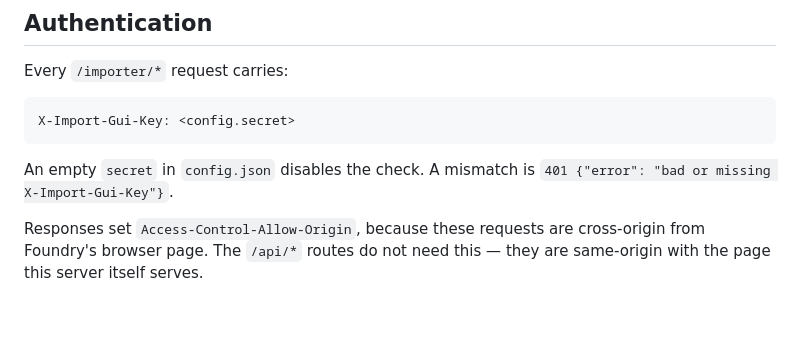
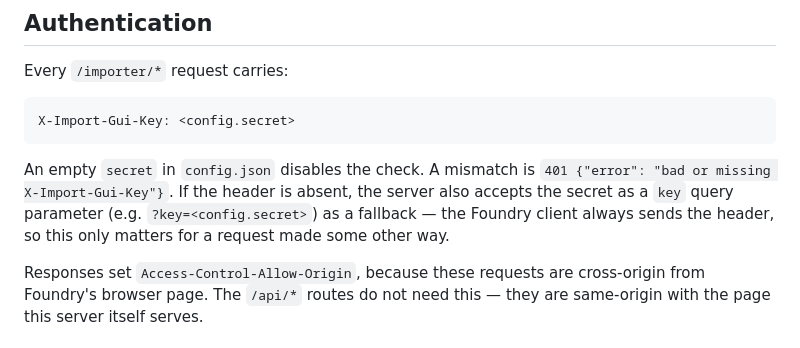
Before and after one commit to masterevan27/lancer-npc-import-gui, a Markdown page: docs/foundry-importer-contract.md, the part around the change. Rendered like a GitHub page; blank space fills up the shorter version.

Commit message:
docs: record the query-parameter auth fallback in the contract
Co-Authored-By: Claude Opus 5 (1M context) <noreply@anthropic.com>
Claude-Session: https://claude.ai/code/session_01T6kmXagnR4uS9oVd6zHkBv

````diff
--- a/docs/foundry-importer-contract.md
+++ b/docs/foundry-importer-contract.md
@@ -25,7 +25,10 @@ X-Import-Gui-Key: <config.secret>
 ```
 
 An empty `secret` in `config.json` disables the check. A mismatch is
-`401 {"error": "bad or missing X-Import-Gui-Key"}`.
+`401 {"error": "bad or missing X-Import-Gui-Key"}`. If the header is absent,
+the server also accepts the secret as a `key` query parameter (e.g.
+`?key=<config.secret>`) as a fallback — the Foundry client always sends the
+header, so this only matters for a request made some other way.
 
 Responses set `Access-Control-Allow-Origin`, because these requests are
 cross-origin from Foundry's browser page. The `/api/*` routes do not need this —
````
